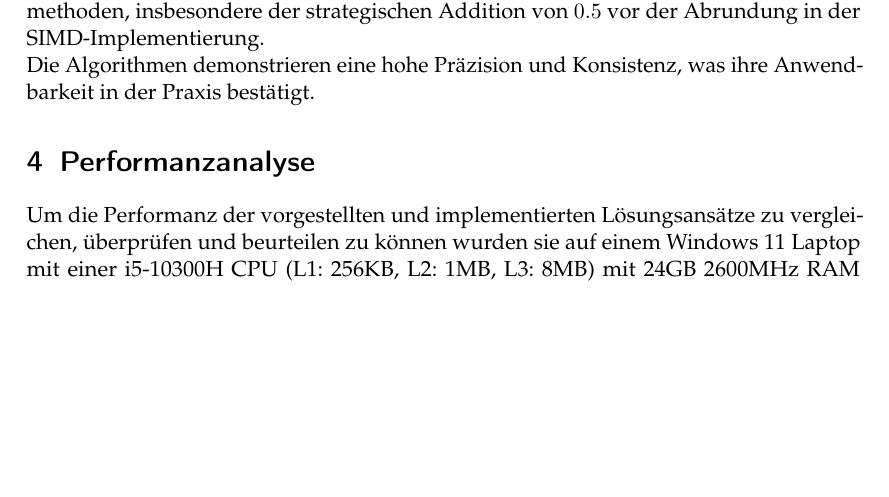
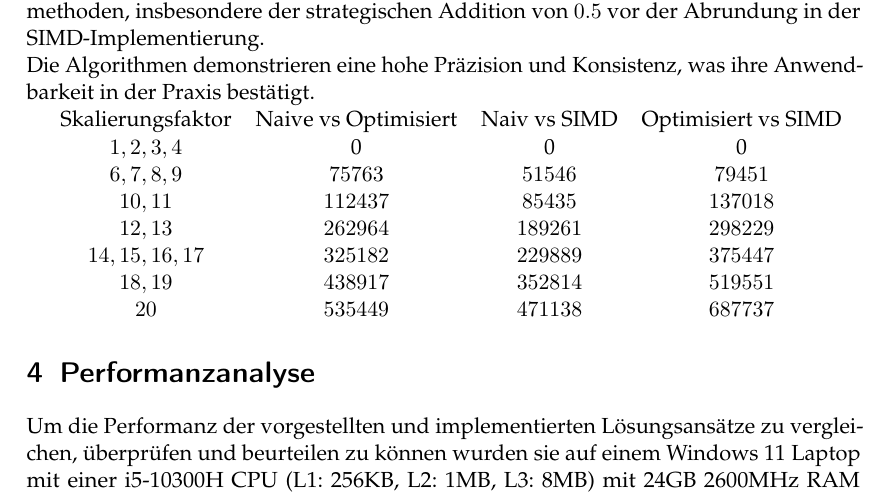
Before and after one commit to yassin696/Bildverarbeitung, a LaTeX document (Ausarbeitung/Ausarbeitung.tex): part of page 8 of 10 before the commit and part of page 8 of 11 after it, cut so that both start at the same text, the shorter picture padded with empty space. Compiled offline with pdfLaTeX.

Commit message:
tabelle
Signed-off-by: Constantin Carste <constantin.carste@tum.de>

```diff
--- a/Ausarbeitung/Ausarbeitung.tex
+++ b/Ausarbeitung/Ausarbeitung.tex
@@ -172,6 +172,17 @@ Die von der Interpolation berechneten neuen Pixel sind in den meisten Fällen We
 Die Genauigkeit wurde über ein breites Spektrum an Bildgrößen hinweg getestet, mit einem besonderen Fokus auf den Skalierungsfaktor 2. In jedem Fall, von kleinsten Bildern bis hin zu solchen mit 16 Millionen Pixeln, waren die Resultate identisch. Dies zeigt die Zuverlässigkeit der Implementierungen und die Effektivität der Rundungsmethoden, insbesondere der strategischen Addition von $0.5$ vor der Abrundung in der SIMD-Implementierung.\\
 Die Algorithmen demonstrieren eine hohe Präzision und Konsistenz, was ihre Anwendbarkeit in der Praxis bestätigt.
 
+\begin{tabular}[h]{cccc} %bild ist 512x512 - werte davor in tausend
+ Skalierungsfaktor & Naive vs Optimisiert & Naiv vs SIMD & Optimisiert vs SIMD \\
+ $1, 2, 3, 4$ & 0 & 0 & 0 \\
+ $6, 7, 8, 9$ & $75763$ & $51546$ & $79451$ \\
+ $10, 11$ & $112437$ & $85435$ & $137018$ \\
+ $12, 13$ & $262964$ & $189261$ & $298229$ \\
+ $14, 15, 16, 17$ & $325182$ & $229889$ & $375447$ \\
+ $18, 19$ & $438917$ & $352814$ & $519551$ \\
+ $20$ & $535449$ & $471138$ & $687737$
+\end{tabular}
+
 
 \section{Performanzanalyse}
 Um die Performanz der vorgestellten und implementierten Lösungsansätze zu vergleichen, überprüfen und beurteilen zu können wurden sie auf einem Windows 11 Laptop mit einer i5-10300H CPU (L1: 256KB, L2: 1MB, L3: 8MB) mit 24GB 2600MHz RAM verglichen. Das Programm wurde mit GCC 11.4.0 -O0 kompiliert.
```
